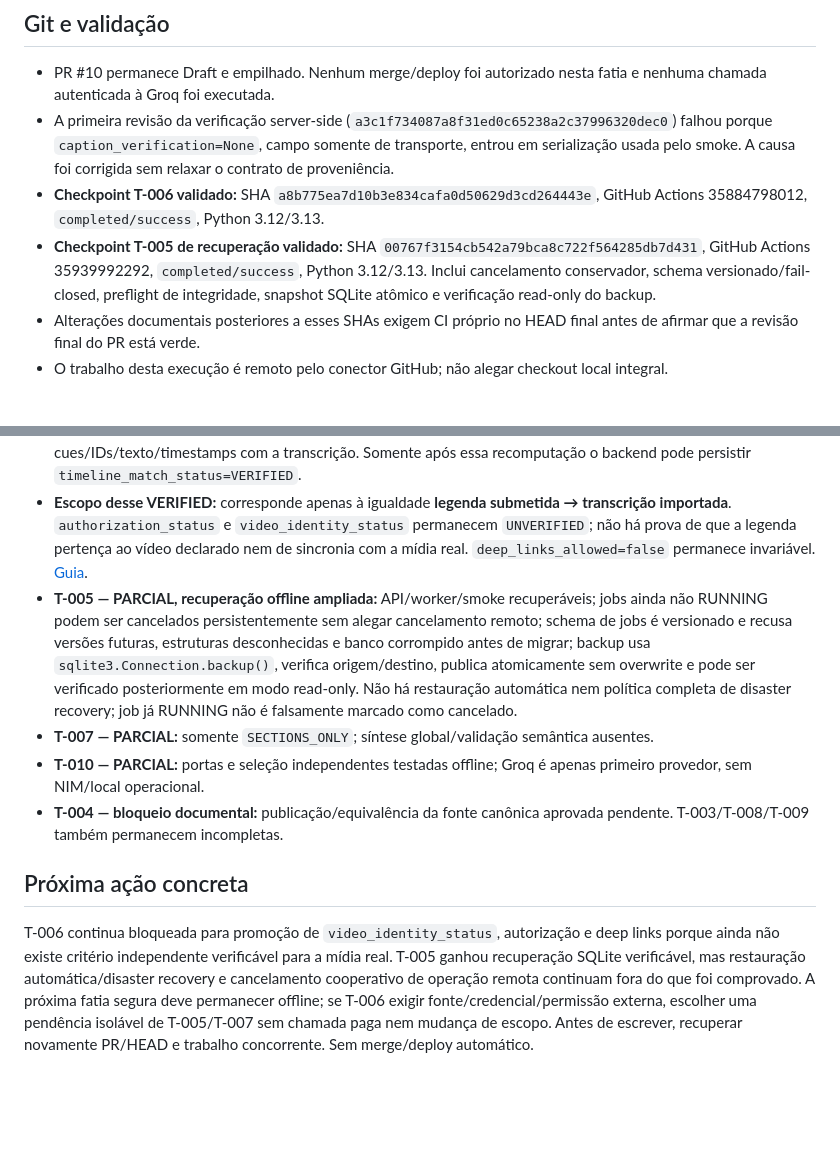
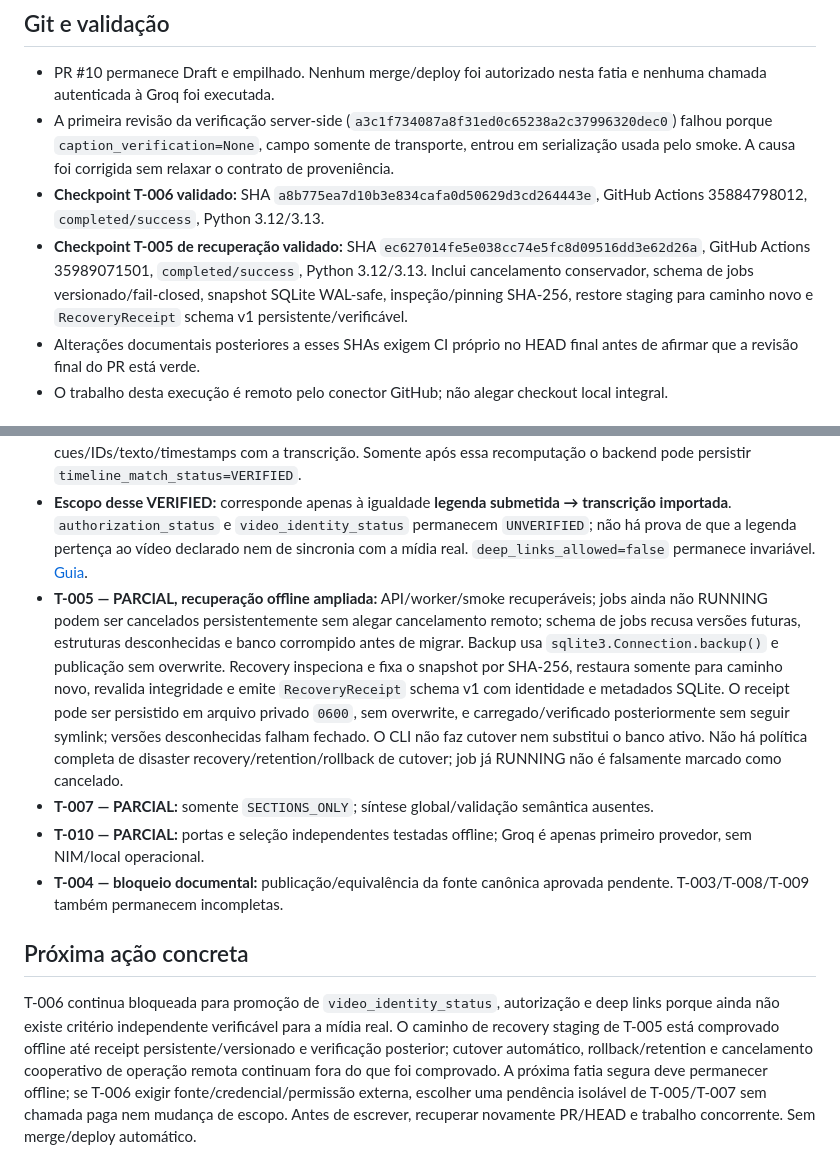
Before and after one commit to LuigiAPCPereira/SignalTranscript, a Markdown page: PROJECT_STATE.md, 2 parts joined by grey strips. GitHub-like rendering; blank space fills up the shorter version.

Commit message:
docs: checkpoint verified recovery staging

```diff
--- a/PROJECT_STATE.md
+++ b/PROJECT_STATE.md
@@ -7,7 +7,7 @@
 - PR #10 permanece Draft e empilhado. Nenhum merge/deploy foi autorizado nesta fatia e nenhuma chamada autenticada à Groq foi executada.
 - A primeira revisão da verificação server-side (`a3c1f734087a8f31ed0c65238a2c37996320dec0`) falhou porque `caption_verification=None`, campo somente de transporte, entrou em serialização usada pelo smoke. A causa foi corrigida sem relaxar o contrato de proveniência.
 - **Checkpoint T-006 validado:** SHA `a8b775ea7d10b3e834cafa0d50629d3cd264443e`, GitHub Actions 35884798012, `completed/success`, Python 3.12/3.13.
-- **Checkpoint T-005 de recuperação validado:** SHA `00767f3154cb542a79bca8c722f564285db7d431`, GitHub Actions 35939992292, `completed/success`, Python 3.12/3.13. Inclui cancelamento conservador, schema versionado/fail-closed, preflight de integridade, snapshot SQLite atômico e verificação read-only do backup.
+- **Checkpoint T-005 de recuperação validado:** SHA `ec627014fe5e038cc74e5fc8d09516dd3e62d26a`, GitHub Actions 35989071501, `completed/success`, Python 3.12/3.13. Inclui cancelamento conservador, schema de jobs versionado/fail-closed, snapshot SQLite WAL-safe, inspeção/pinning SHA-256, restore staging para caminho novo e `RecoveryReceipt` schema v1 persistente/verificável.
 - Alterações documentais posteriores a esses SHAs exigem CI próprio no HEAD final antes de afirmar que a revisão final do PR está verde.
 - O trabalho desta execução é remoto pelo conector GitHub; não alegar checkout local integral.
 
@@ -19,11 +19,11 @@
 
 - **T-006 — PARCIAL, checkpoint validado offline:** o manifesto v2 continua entrando como `UNVERIFIED` e qualquer `VERIFIED` autodeclarado é rejeitado. O campo de transporte opcional `caption_verification` permite que a API local receba o texto SRT/VTT exato, confira `caption_sha256`, reexecute o parser e exija igualdade integral dos cues/IDs/texto/timestamps com a transcrição. Somente após essa recomputação o backend pode persistir `timeline_match_status=VERIFIED`.
 - **Escopo desse VERIFIED:** corresponde apenas à igualdade **legenda submetida → transcrição importada**. `authorization_status` e `video_identity_status` permanecem `UNVERIFIED`; não há prova de que a legenda pertença ao vídeo declarado nem de sincronia com a mídia real. `deep_links_allowed=false` permanece invariável. [Guia](docs/T006_CAPTION_IMPORT.md).
-- **T-005 — PARCIAL, recuperação offline ampliada:** API/worker/smoke recuperáveis; jobs ainda não RUNNING podem ser cancelados persistentemente sem alegar cancelamento remoto; schema de jobs é versionado e recusa versões futuras, estruturas desconhecidas e banco corrompido antes de migrar; backup usa `sqlite3.Connection.backup()`, verifica origem/destino, publica atomicamente sem overwrite e pode ser verificado posteriormente em modo read-only. Não há restauração automática nem política completa de disaster recovery; job já RUNNING não é falsamente marcado como cancelado.
+- **T-005 — PARCIAL, recuperação offline ampliada:** API/worker/smoke recuperáveis; jobs ainda não RUNNING podem ser cancelados persistentemente sem alegar cancelamento remoto; schema de jobs recusa versões futuras, estruturas desconhecidas e banco corrompido antes de migrar. Backup usa `sqlite3.Connection.backup()` e publicação sem overwrite. Recovery inspeciona e fixa o snapshot por SHA-256, restaura somente para caminho novo, revalida integridade e emite `RecoveryReceipt` schema v1 com identidade e metadados SQLite. O receipt pode ser persistido em arquivo privado `0600`, sem overwrite, e carregado/verificado posteriormente sem seguir symlink; versões desconhecidas falham fechado. O CLI não faz cutover nem substitui o banco ativo. Não há política completa de disaster recovery/retention/rollback de cutover; job já RUNNING não é falsamente marcado como cancelado.
 - **T-007 — PARCIAL:** somente `SECTIONS_ONLY`; síntese global/validação semântica ausentes.
 - **T-010 — PARCIAL:** portas e seleção independentes testadas offline; Groq é apenas primeiro provedor, sem NIM/local operacional.
 - **T-004 — bloqueio documental:** publicação/equivalência da fonte canônica aprovada pendente. T-003/T-008/T-009 também permanecem incompletas.
 
 ## Próxima ação concreta
 
-T-006 continua bloqueada para promoção de `video_identity_status`, autorização e deep links porque ainda não existe critério independente verificável para a mídia real. T-005 ganhou recuperação SQLite verificável, mas restauração automática/disaster recovery e cancelamento cooperativo de operação remota continuam fora do que foi comprovado. A próxima fatia segura deve permanecer offline; se T-006 exigir fonte/credencial/permissão externa, escolher uma pendência isolável de T-005/T-007 sem chamada paga nem mudança de escopo. Antes de escrever, recuperar novamente PR/HEAD e trabalho concorrente. Sem merge/deploy automático.
+T-006 continua bloqueada para promoção de `video_identity_status`, autorização e deep links porque ainda não existe critério independente verificável para a mídia real. O caminho de recovery staging de T-005 está comprovado offline até receipt persistente/versionado e verificação posterior; cutover automático, rollback/retention e cancelamento cooperativo de operação remota continuam fora do que foi comprovado. A próxima fatia segura deve permanecer offline; se T-006 exigir fonte/credencial/permissão externa, escolher uma pendência isolável de T-005/T-007 sem chamada paga nem mudança de escopo. Antes de escrever, recuperar novamente PR/HEAD e trabalho concorrente. Sem merge/deploy automático.
```
